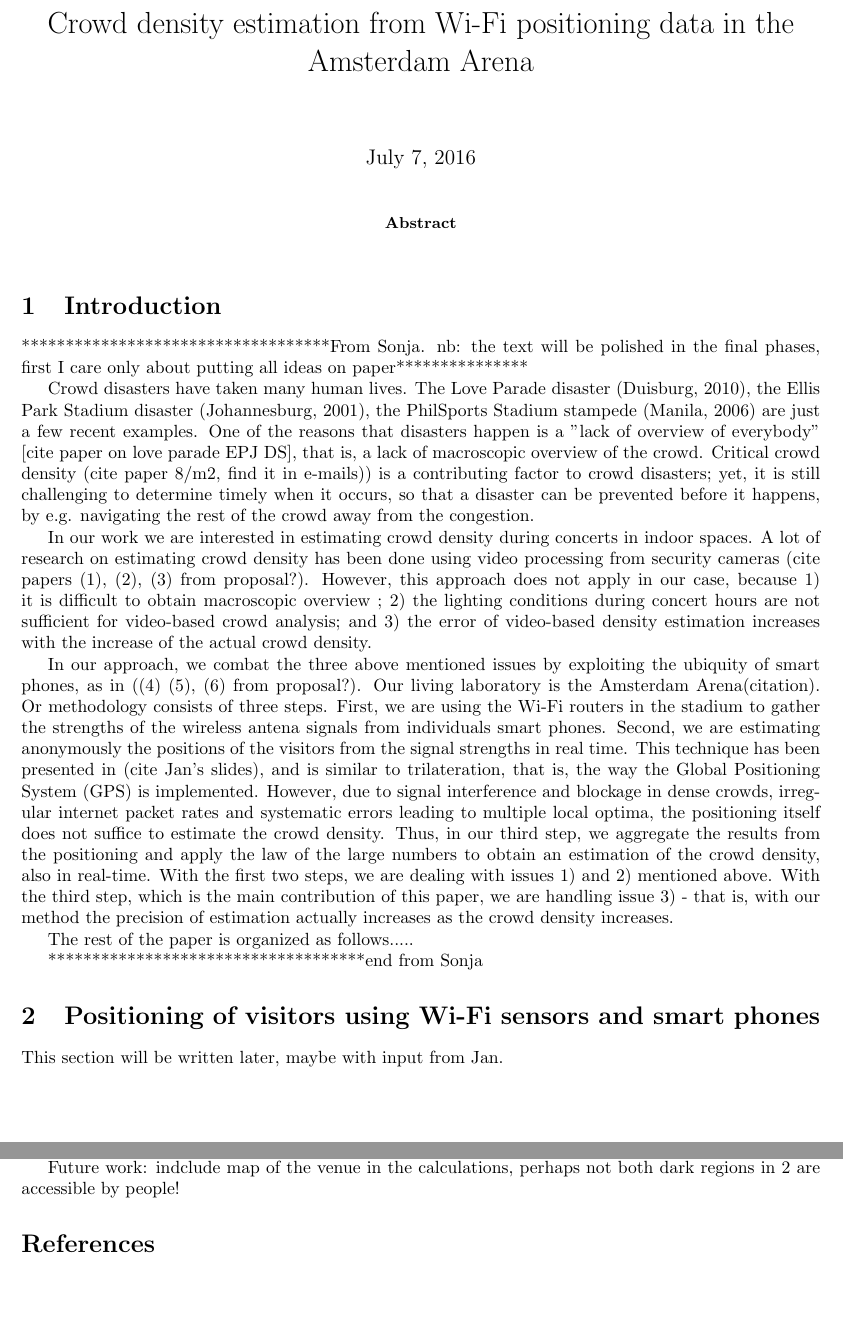
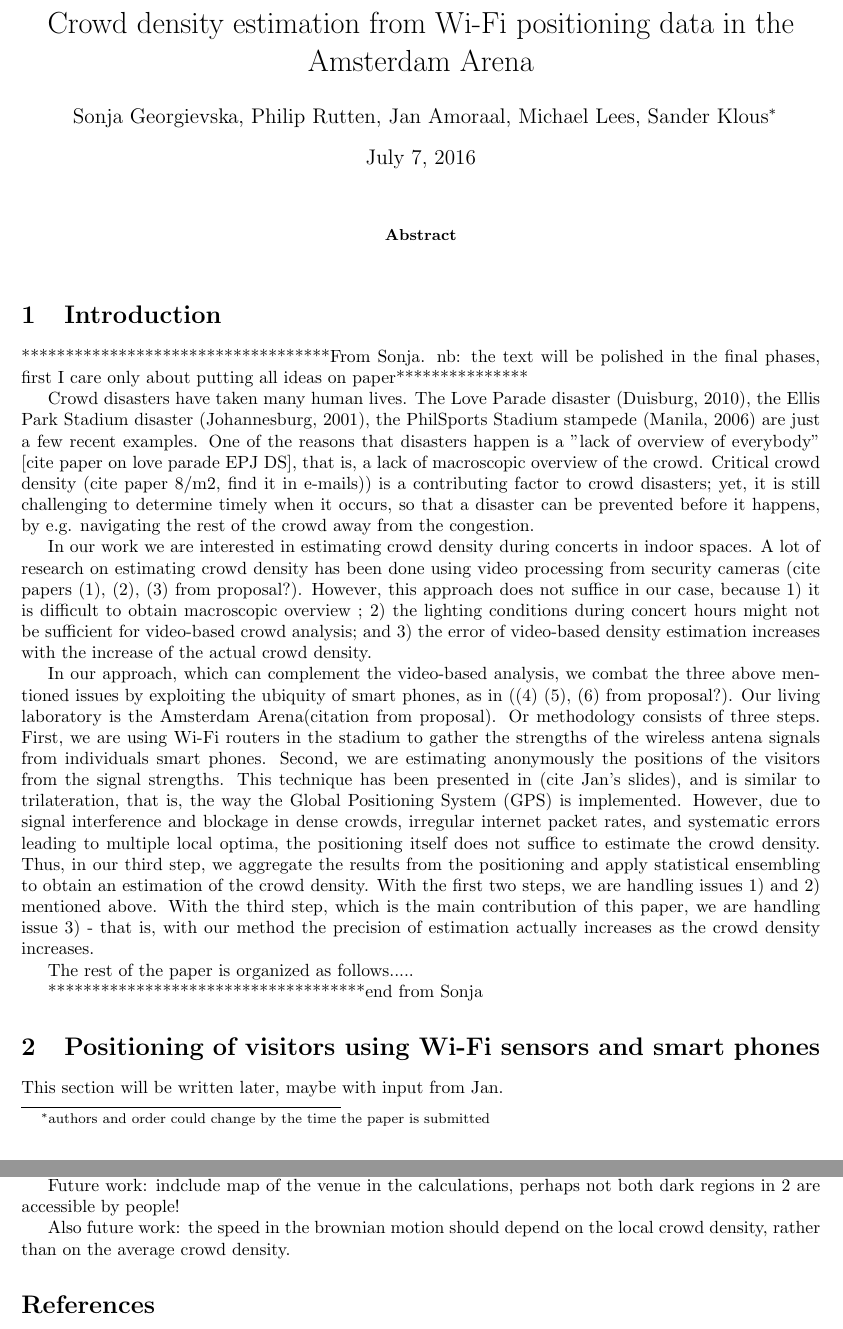
Before and after one commit to sonjageorgievska/Arena, a LaTeX paper (PaperOnSmoothing/draft-31052016.tex): two parts of pages 1 and 7 of 7, joined at a grey line, cut so that both start at the same text, the shorter picture padded with empty space. Compiled offline with pdfLaTeX.

Commit message:
intro modified a bit

```diff
--- a/PaperOnSmoothing/draft-31052016.tex
+++ b/PaperOnSmoothing/draft-31052016.tex
@@ -9,6 +9,7 @@
 \begin{document}
 
 \title{Crowd density estimation from Wi-Fi positioning data in the Amsterdam Arena}
+\author{Sonja Georgievska, Philip Rutten, Jan Amoraal, Michael Lees, Sander Klous\footnote{authors and order could change by the time the paper is submitted}}
 \maketitle
 
 \begin{abstract}
@@ -26,9 +27,9 @@
 
 Crowd disasters have taken many human lives. The Love Parade disaster (Duisburg, 2010), the Ellis Park Stadium disaster (Johannesburg, 2001), the PhilSports Stadium stampede (Manila, 2006) are just a few recent examples. One of the reasons that disasters happen is a "lack of overview of everybody" [cite paper on love parade EPJ DS], that is, a lack of macroscopic overview of the crowd. Critical crowd density (cite paper 8/m2, find it in e-mails)) is a contributing factor to crowd disasters; yet, it is still challenging to determine timely when it occurs, so that a disaster can be prevented before it happens, by e.g. navigating the rest of the crowd away from the congestion.
 
-In our work we are interested in estimating crowd density during concerts in indoor spaces. A lot of research on estimating crowd density has been done using video processing from security cameras (cite papers (1), (2), (3) from proposal?). However, this approach does not apply in our case, because 1)  it is difficult to obtain macroscopic overview ; 2) the lighting conditions during concert hours are not sufficient for video-based crowd analysis; and 3) the error of video-based density estimation increases with the increase of the actual crowd density.
+In our work we are interested in estimating crowd density during concerts in indoor spaces. A lot of research on estimating crowd density has been done using video processing from security cameras (cite papers (1), (2), (3) from proposal?). However, this approach does not suffice in our case, because 1)  it is difficult to obtain macroscopic overview ; 2) the lighting conditions during concert hours might not be sufficient for video-based crowd analysis; and 3) the error of video-based density estimation increases with the increase of the actual crowd density.
 
-In our approach, we combat the three above mentioned issues by exploiting the ubiquity of smart phones, as in ((4) (5), (6) from proposal?). Our living laboratory is the Amsterdam Arena(citation). Or methodology consists of three steps.  First, we are using the Wi-Fi routers in the stadium to gather the strengths of the wireless antena signals from individuals smart phones.  Second, we are estimating anonymously the positions of the visitors from the signal strengths in real time. This technique has been presented in (cite Jan's slides), and is similar to trilateration, that is, the way the Global Positioning System (GPS) is implemented. However, due to signal interference and blockage in dense crowds, irregular internet packet rates and systematic errors leading to multiple local optima, the positioning itself does not suffice to estimate the crowd density. Thus, in our third step, we aggregate the results from the positioning and apply the law of the large numbers to obtain an estimation of the crowd density, also in real-time. With the first two steps, we are dealing with issues 1) and 2) mentioned above. With the third step, which is the main contribution of this paper, we are handling issue 3) -  that is, with our method the precision of estimation actually increases as the crowd density increases.
+In our approach, which can complement the video-based analysis, we combat the three above mentioned issues by exploiting the ubiquity of smart phones, as in ((4) (5), (6) from proposal?). Our living laboratory is the Amsterdam Arena(citation from proposal). Or methodology consists of three steps.  First, we are using Wi-Fi routers in the stadium to gather the strengths of the wireless antena signals from individuals smart phones.  Second, we are estimating anonymously the positions of the visitors from the signal strengths. This technique has been presented in (cite Jan's slides), and is similar to trilateration, that is, the way the Global Positioning System (GPS) is implemented. However, due to signal interference and blockage in dense crowds, irregular internet packet rates, and systematic errors leading to multiple local optima, the positioning itself does not suffice to estimate the crowd density. Thus, in our third step, we aggregate the results from the positioning and apply statistical ensembling to obtain an estimation of the crowd density. With the first two steps, we are handling issues 1) and 2) mentioned above. With the third step, which is the main contribution of this paper, we are handling issue 3) -  that is, with our method the precision of estimation actually increases as the crowd density increases.
 
 The rest of the paper is organized as follows.....
 
@@ -283,6 +284,8 @@
 
 Future work: indclude map of the venue in the calculations, perhaps not both dark  regions in \ref{fig:trilateration_problem} are accessible by people!
 
+Also future work: the speed in the brownian motion should depend on the local crowd density, rather than on the average crowd density.
+
 \bibliography{references}
 \bibliographystyle{plain}
 
```
Also changed, not shown: PaperOnSmoothing/draft-31052016.pdf, 2 other files.
